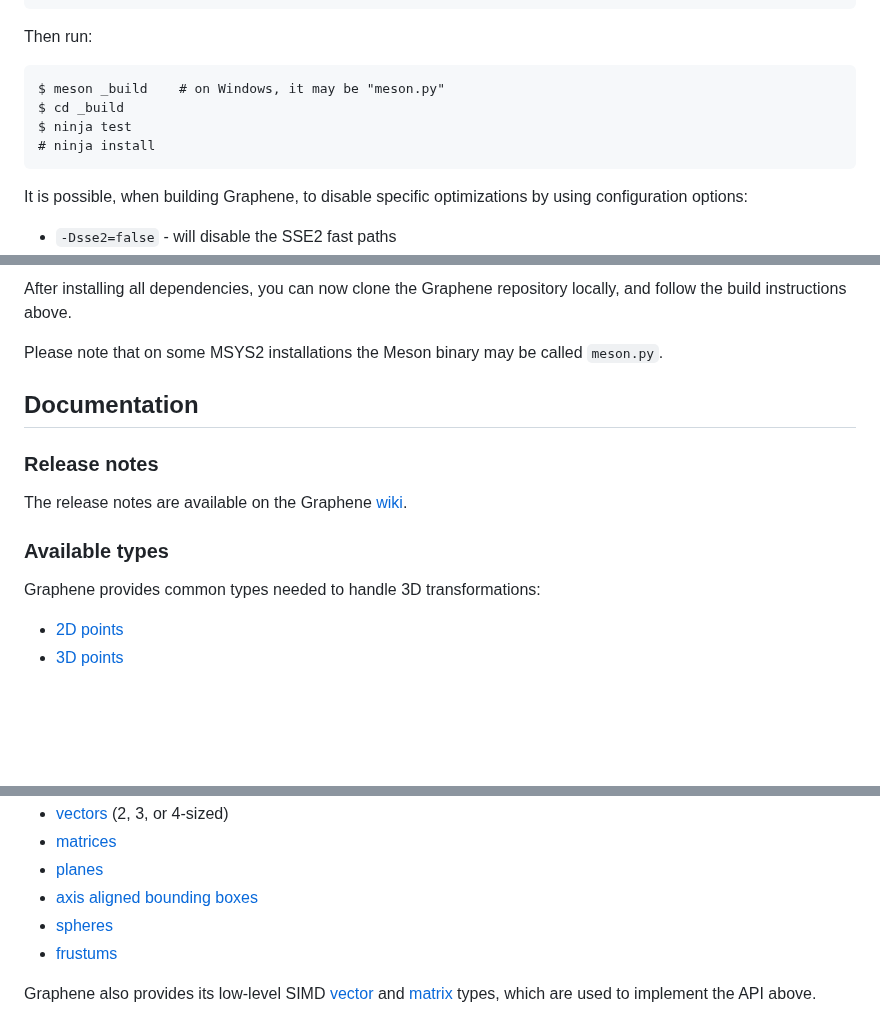
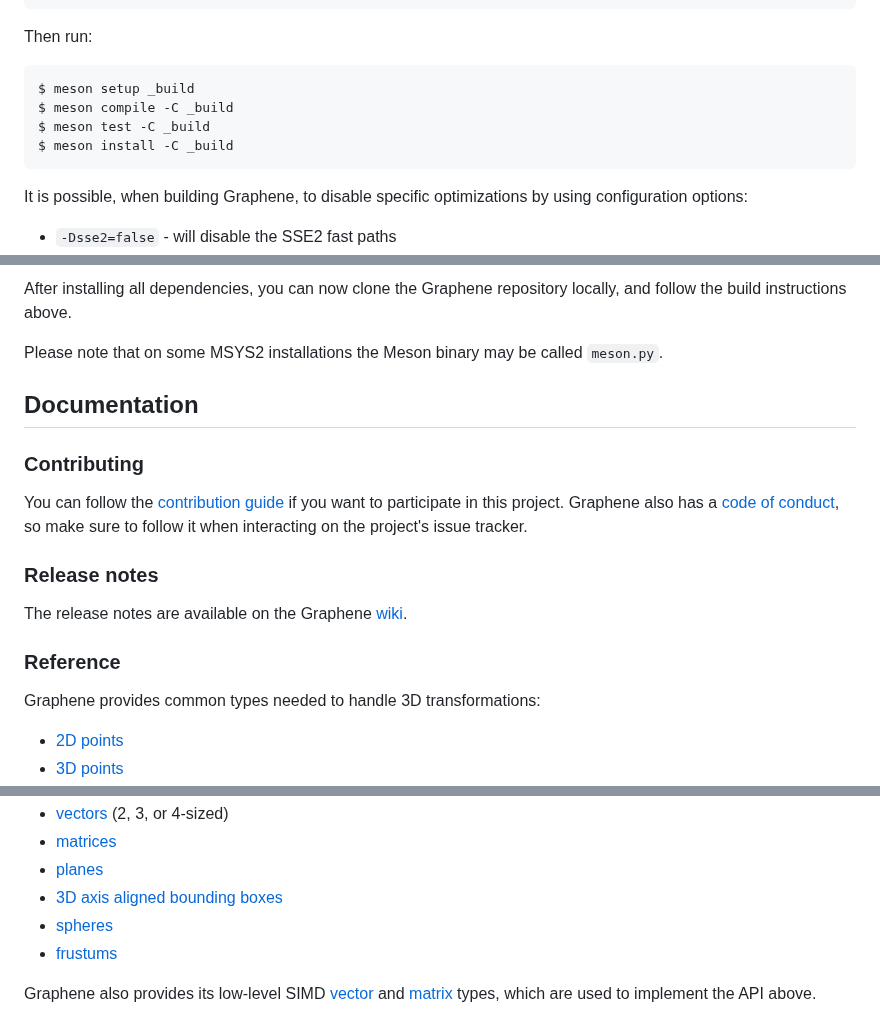
Before and after one commit to ebassi/graphene, a Markdown page: README.md, 3 parts joined by grey strips. Drawn GitHub-style; blank space fills up the shorter version.

Commit message:
docs: Update the project's README

```diff
--- a/README.md
+++ b/README.md
@@ -67,10 +67,10 @@ First of all, clone the Git repository:
 
 Then run:
 
-    $ meson _build    # on Windows, it may be "meson.py"
-    $ cd _build
-    $ ninja test
-    # ninja install
+    $ meson setup _build
+    $ meson compile -C _build
+    $ meson test -C _build
+    $ meson install -C _build
 
 It is possible, when building Graphene, to disable specific optimizations by
 using configuration options:
@@ -120,12 +120,19 @@ Please note that on some MSYS2 installations the Meson binary may be called
 
 ## Documentation
 
+### Contributing
+
+You can follow the [contribution guide](./CONTRIBUTING.md) if you want to
+participate in this project. Graphene also has a [code of
+conduct](./CODE_OF_CONDUCT.md), so make sure to follow it when interacting
+on the project's issue tracker.
+
 ### Release notes
 
 The release notes are available on the Graphene
 [wiki](https://github.com/ebassi/graphene/wiki/Release-Notes).
 
-### Available types
+### Reference
 
 Graphene provides common types needed to handle 3D transformations:
 
@@ -139,7 +146,7 @@ Graphene provides common types needed to handle 3D transformations:
  * [vectors](http://ebassi.github.io/graphene/docs/graphene-Vectors.html) (2, 3, or 4-sized)
  * [matrices](http://ebassi.github.io/graphene/docs/graphene-Matrix.html)
  * [planes](http://ebassi.github.io/graphene/docs/graphene-Plane.html)
- * [axis aligned bounding boxes](http://ebassi.github.io/graphene/docs/graphene-Box.html)
+ * [3D axis aligned bounding boxes](http://ebassi.github.io/graphene/docs/graphene-Box.html)
  * [spheres](http://ebassi.github.io/graphene/docs/graphene-Sphere.html)
  * [frustums](http://ebassi.github.io/graphene/docs/graphene-Frustum.html)
 
```
Also changed, not shown: other parts of README.md (+3 -3 lines).
